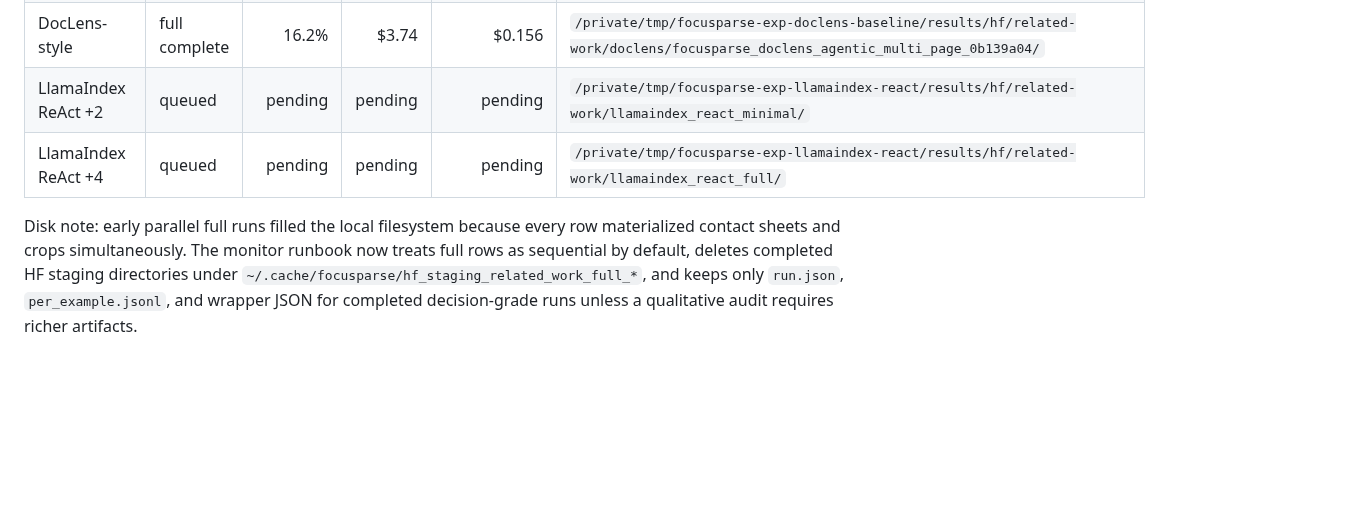
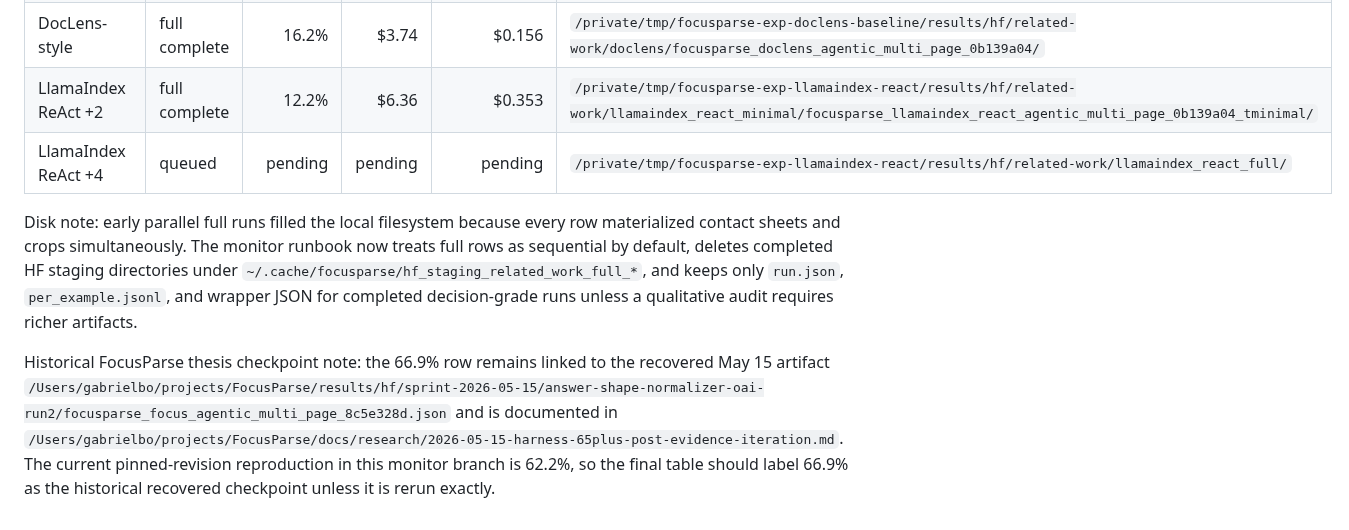
Before and after one commit to gabrielkmbo/FocusParse, a Markdown page: docs/research/2026-05-18-related-work-experiment-monitor.md, the part around the change. Rendered like a GitHub page; blank space fills up the shorter version.

Commit message:
docs: checkpoint llamaindex react minimal row

```diff
--- a/docs/research/2026-05-18-related-work-experiment-monitor.md
+++ b/docs/research/2026-05-18-related-work-experiment-monitor.md
@@ -106,7 +106,7 @@ git.
 | Coding Agent +4 | full complete | 0.7% | $2.22 | $2.223 | `/private/tmp/focusparse-exp-coding-agent/results/hf/related-work/coding_agent/focusparse_coding_agent_agentic_multi_page_0b139a04/` |
 | AgenticOCR-style | full complete | 18.2% | $2.13 | $0.079 | `/private/tmp/focusparse-exp-agenticocr-baseline/results/hf/related-work/agentic_ocr/focusparse_agentic_ocr_agentic_multi_page_0b139a04/` |
 | DocLens-style | full complete | 16.2% | $3.74 | $0.156 | `/private/tmp/focusparse-exp-doclens-baseline/results/hf/related-work/doclens/focusparse_doclens_agentic_multi_page_0b139a04/` |
-| LlamaIndex ReAct +2 | queued | pending | pending | pending | `/private/tmp/focusparse-exp-llamaindex-react/results/hf/related-work/llamaindex_react_minimal/` |
+| LlamaIndex ReAct +2 | full complete | 12.2% | $6.36 | $0.353 | `/private/tmp/focusparse-exp-llamaindex-react/results/hf/related-work/llamaindex_react_minimal/focusparse_llamaindex_react_agentic_multi_page_0b139a04_tminimal/` |
 | LlamaIndex ReAct +4 | queued | pending | pending | pending | `/private/tmp/focusparse-exp-llamaindex-react/results/hf/related-work/llamaindex_react_full/` |
 
 Disk note: early parallel full runs filled the local filesystem because every
@@ -115,3 +115,12 @@ now treats full rows as sequential by default, deletes completed HF staging
 directories under `~/.cache/focusparse/hf_staging_related_work_full_*`, and
 keeps only `run.json`, `per_example.jsonl`, and wrapper JSON for completed
 decision-grade runs unless a qualitative audit requires richer artifacts.
+
+Historical FocusParse thesis checkpoint note: the 66.9% row remains linked to
+the recovered May 15 artifact
+`/Users/gabrielbo/projects/FocusParse/results/hf/sprint-2026-05-15/answer-shape-normalizer-oai-run2/focusparse_focus_agentic_multi_page_8c5e328d.json`
+and is documented in
+`/Users/gabrielbo/projects/FocusParse/docs/research/2026-05-15-harness-65plus-post-evidence-iteration.md`.
+The current pinned-revision reproduction in this monitor branch is 62.2%, so
+the final table should label 66.9% as the historical recovered checkpoint unless
+it is rerun exactly.
```
Also changed, not shown: .claude/memory/project_changelog.md (+7 -0 lines).
